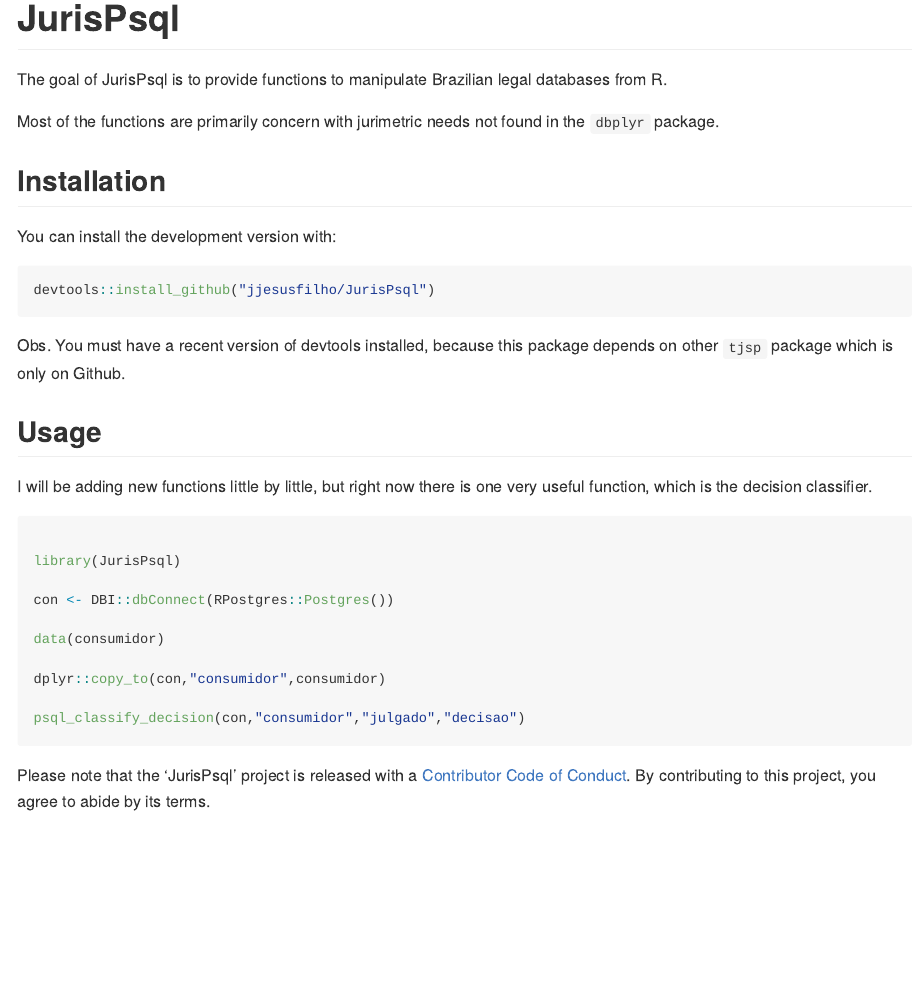
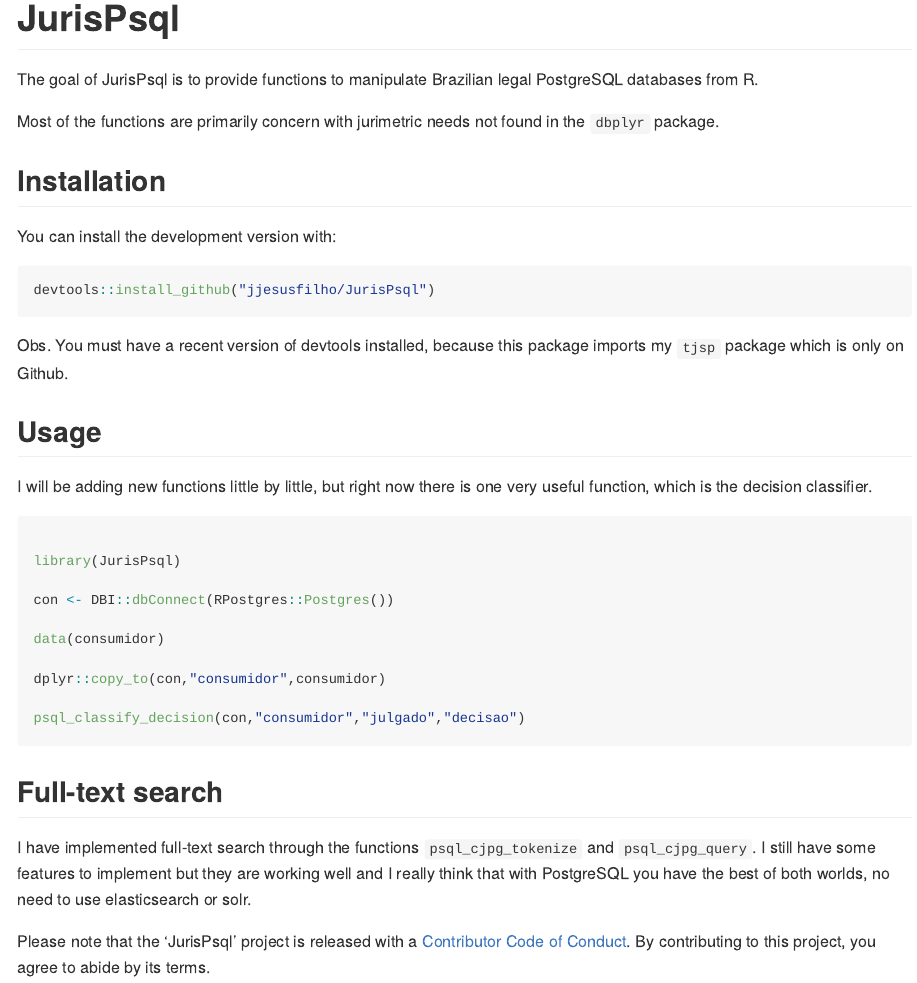
Before and after one commit to jjesusfilho/JurisPsql, an R Markdown document (README.Rmd): the page in a window 1100 px wide, from its top. The pictures show the output file README.md that the author committed with the source, drawn offline in the style of GitHub; badge pictures from the web are left out.

Commit message:
update readme.

````diff
--- a/README.Rmd
+++ b/README.Rmd
@@ -22,7 +22,7 @@
 [![Lifecycle: maturing](https://img.shields.io/badge/lifecycle-maturing-blue.svg)](https://www.tidyverse.org/lifecycle/#maturing)
 <!-- badges: end -->
 
-The goal of JurisPsql is to provide functions to manipulate Brazilian legal databases from R.
+The goal of JurisPsql is to provide functions to manipulate Brazilian legal PostgreSQL databases from R.
 
 Most of the functions are primarily concern with jurimetric needs not found in the `dbplyr` package.
 
@@ -34,7 +34,7 @@
 devtools::install_github("jjesusfilho/JurisPsql")
 ```
 
-Obs. You must have a recent version of devtools installed, because this package depends on other `tjsp` package which is only on Github.
+Obs. You must have a recent version of devtools installed, because this package imports my `tjsp` package which is only on Github.
 
 ## Usage
 
@@ -53,6 +53,10 @@
 psql_classify_decision(con,"consumidor","julgado","decisao")
 ```
 
+## Full-text search
+
+I have implemented full-text search through the functions `psql_cjpg_tokenize` and `psql_cjpg_query`. I still have some features to implement but they are working well and I really think that with PostgreSQL you have the best of both worlds, no need to use elasticsearch or solr.
+
 Please note that the 'JurisPsql' project is released with a
 [Contributor Code of Conduct](.github/CODE_OF_CONDUCT.md).
 By contributing to this project, you agree to abide by its terms.
````
Also changed, not shown: README.md.
